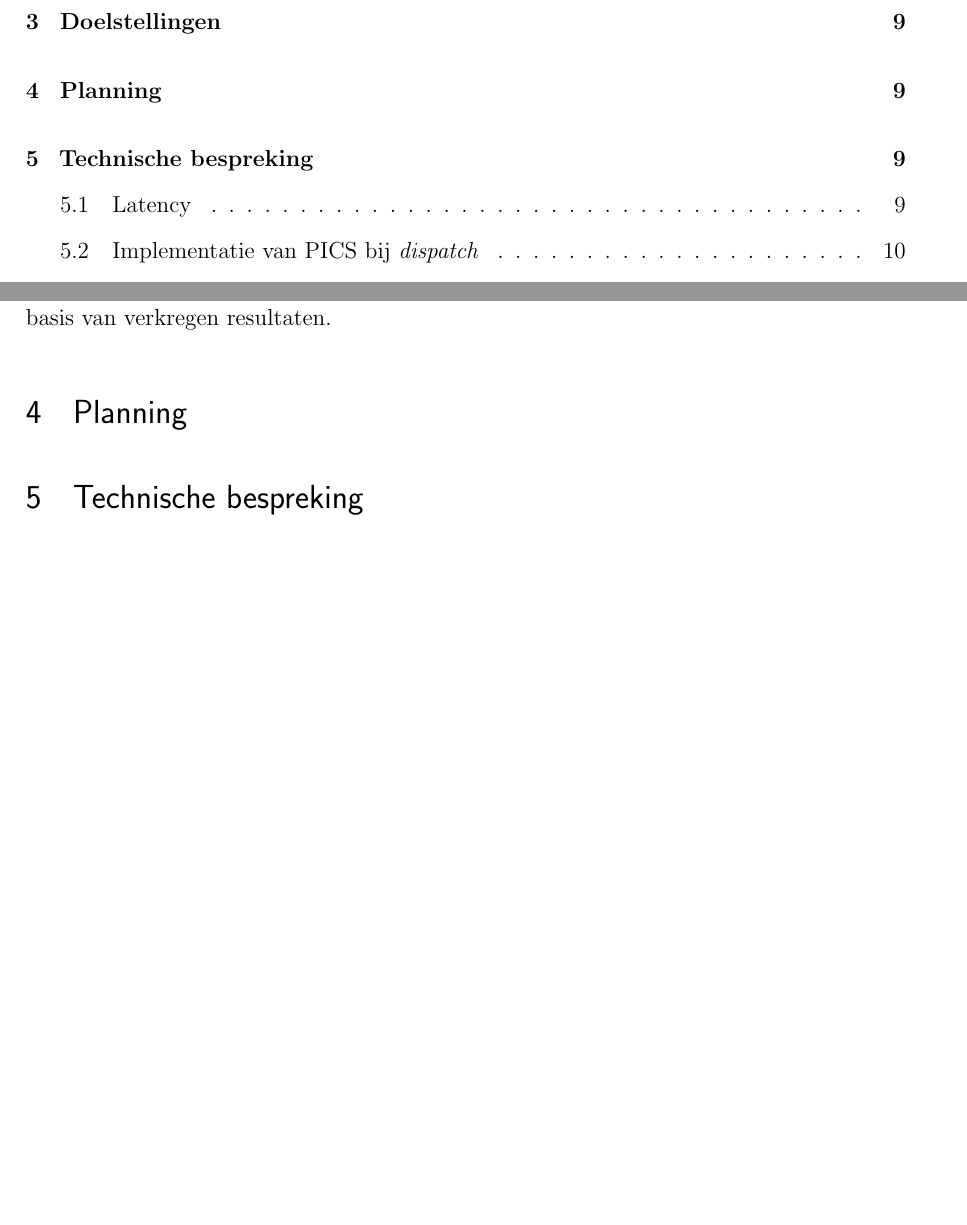
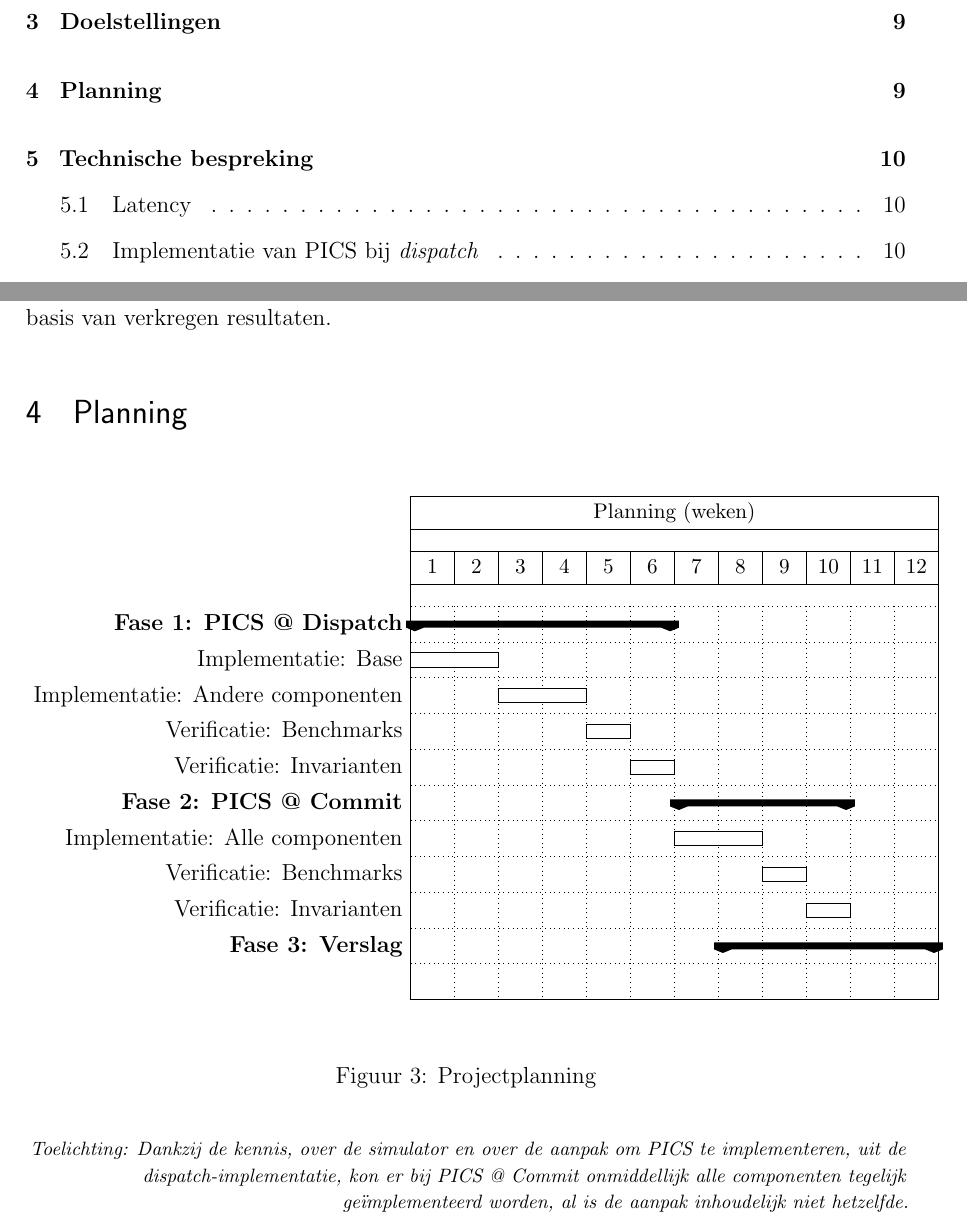
Before and after one commit to tobedebrabander/VOP_verslag, a LaTeX document (verslag/main.tex): two parts of pages 2 and 10 of 21 before the commit and two parts of pages 2 and 10 of 22 after it, joined at a grey line, cut so that both start at the same text, the shorter picture padded with empty space. Compiled offline with pdfLaTeX.

Commit message:
Gantt chart

```diff
--- a/verslag/main.tex
+++ b/verslag/main.tex
@@ -18,6 +18,7 @@
 \graphicspath{{figures/}}
 
 \usepackage{float}
+\usepackage{pgfgantt}
 
 \usepackage{listings}
 \usepackage{xcolor}
@@ -198,7 +199,37 @@ Het doel van dit project is dan ook om PICS te implementeren op beide momenten b
 
 
 \section{Planning}
+\begin{figure}[H]
+    \centering
+    \begin{tikzpicture}
+        \begin{ganttchart}[
+            hgrid,
+            vgrid,
+            x unit=0.8cm,
+            y unit chart=0.65cm
+        ]{1}{12}
+            \gantttitle{Planning (weken)}{12} \\
+            \gantttitlelist{1,...,12}{1} \\
 
+            \ganttgroup{Fase 1: PICS @ Dispatch}{1}{6} \\
+            \ganttbar{Implementatie: Base}{1}{2} \\
+            \ganttbar{Implementatie: Andere componenten}{3}{4} \\
+            \ganttbar{Verificatie: Benchmarks}{5}{5} \\
+            \ganttbar{Verificatie: Invarianten}{6}{6} \\
+
+            \ganttgroup{Fase 2: PICS @ Commit}{7}{10} \\
+            \ganttbar{Implementatie: Alle componenten}{7}{8} \\
+            \ganttbar{Verificatie: Benchmarks}{9}{9} \\
+            \ganttbar{Verificatie: Invarianten}{10}{10} \\
+
+            \ganttgroup{Fase 3: Verslag}{8}{12} \\
+        \end{ganttchart}
+    \end{tikzpicture}
+    \caption{Projectplanning}
+    \label{fig:planning}
+\end{figure}
+
+{\raggedleft\footnotesize\textit{Toelichting: Dankzij de kennis, over de simulator en over de aanpak om PICS te implementeren, uit de dispatch-implementatie, kon er bij PICS @ Commit onmiddellijk alle componenten tegelijk geïmplementeerd worden, al is de aanpak inhoudelijk niet hetzelfde.}\par}
 
 \section{Technische bespreking}
 Deze sectie zet de belangrijkste ideëen van de implementatie binnen de software uiteen. Er wordt een hoog niveau beeld gegeven van hoe de simulatie ten werk gaat en hoe de \textit{PICS} geïmplementeerd worden.
```
